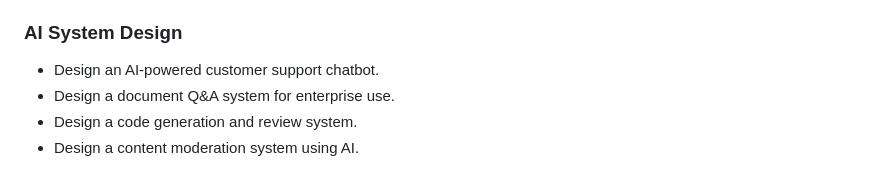
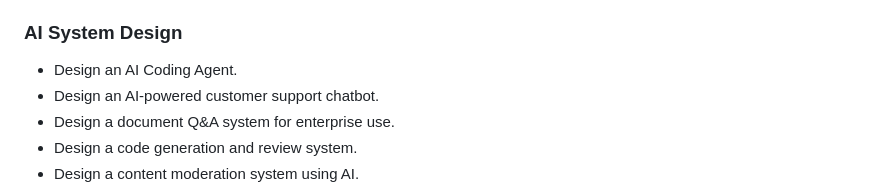
Before and after one commit to ssuvorin/ai-engineering-interview-prep, a Markdown page: README.md, the part around the change. Rendered like a GitHub page.

```diff
--- a/README.md
+++ b/README.md
@@ -371,6 +371,7 @@ Learn about the LLM, RAG, MCP, Agent, Fine-tuning & Quantization: [AI Engineerin
 
 ### AI System Design
 
+- Design an AI Coding Agent.
 - Design an AI-powered customer support chatbot.
 - Design a document Q&A system for enterprise use.
 - Design a code generation and review system.
```
